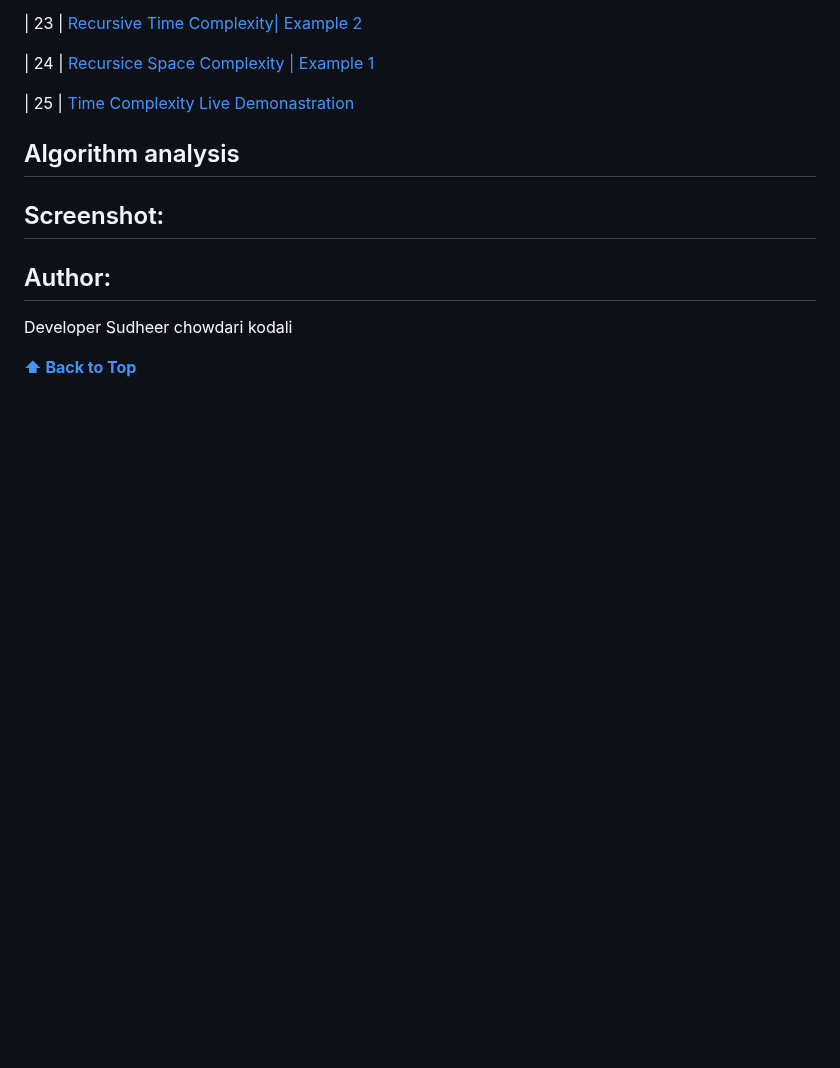
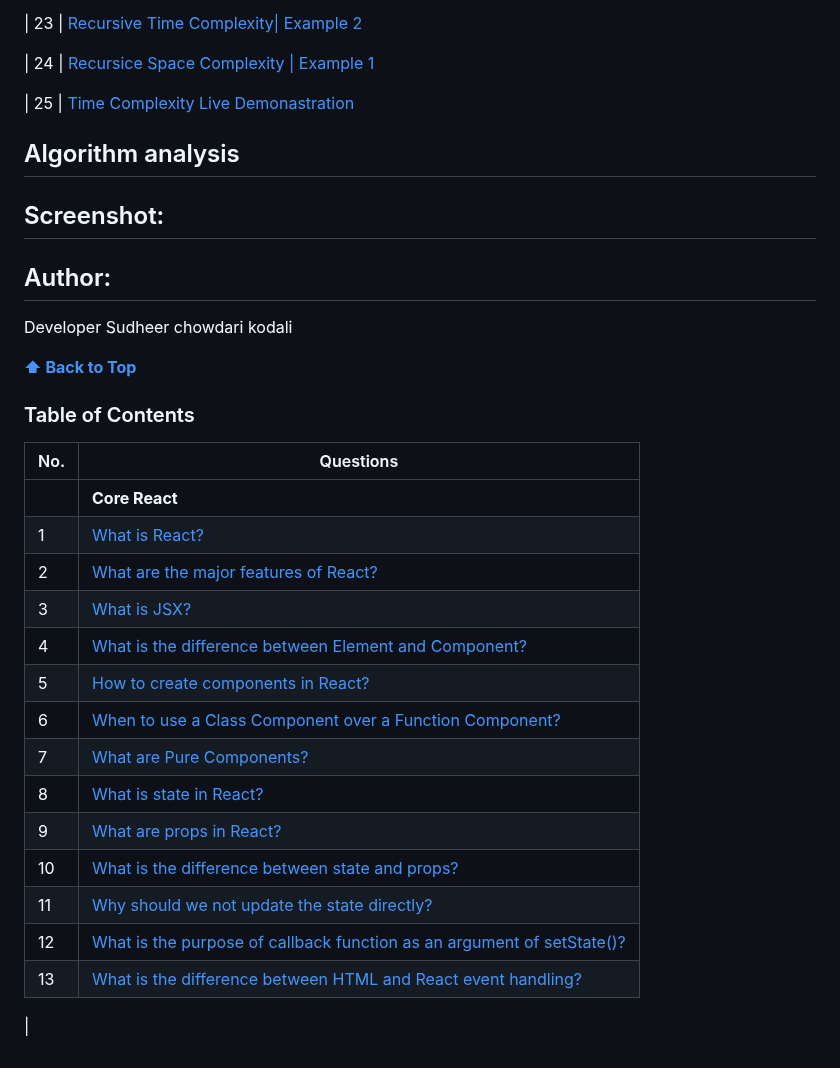
Before and after one commit to sudheerkodali/Algorithm-Analysis-DSA, a Markdown page: README.md, the part around the change. Rendered like a GitHub page; blank space fills up the shorter version.

```diff
--- a/README.md
+++ b/README.md
@@ -112,3 +112,28 @@ Algorithm analysis and its types , with java scripting
 Developer Sudheer chowdari kodali
 
   **[⬆ Back to Top](#Algorithm-analysis-types)**
+
+
+
+
+
+
+  ### Table of Contents
+
+| No. | Questions                                                                                                                                                  |
+| --- | -------------------------------------------------------------------------------------------------------------------------------------------------------------------------------------------------------------------------------- |
+|     | **Core React**                                                                                                                                             |
+| 1   | [What is React?](#what-is-react)                                                                                                                           |
+| 2   | [What are the major features of React?](#what-are-the-major-features-of-react)                                                                             |
+| 3   | [What is JSX?](#what-is-jsx)                                                                                                                               |
+| 4   | [What is the difference between Element and Component?](#what-is-the-difference-between-element-and-component)                                             |
+| 5   | [How to create components in React?](#how-to-create-components-in-react)                                                                                   |
+| 6   | [When to use a Class Component over a Function Component?](#when-to-use-a-class-component-over-a-function-component)                                       |
+| 7   | [What are Pure Components?](#what-are-pure-components)                                                                                                     |
+| 8   | [What is state in React?](#what-is-state-in-react)                                                                                                         |
+| 9   | [What are props in React?](#what-are-props-in-react)                                                                                                       |
+| 10  | [What is the difference between state and props?](#what-is-the-difference-between-state-and-props)                                                         |
+| 11  | [Why should we not update the state directly?](#why-should-we-not-update-the-state-directly)                                                               |
+| 12  | [What is the purpose of callback function as an argument of setState()?](#what-is-the-purpose-of-callback-function-as-an-argument-of-setstate)             |
+| 13  | [What is the difference between HTML and React event handling?](#what-is-the-difference-between-html-and-react-event-handling)                             |
+  |
```
